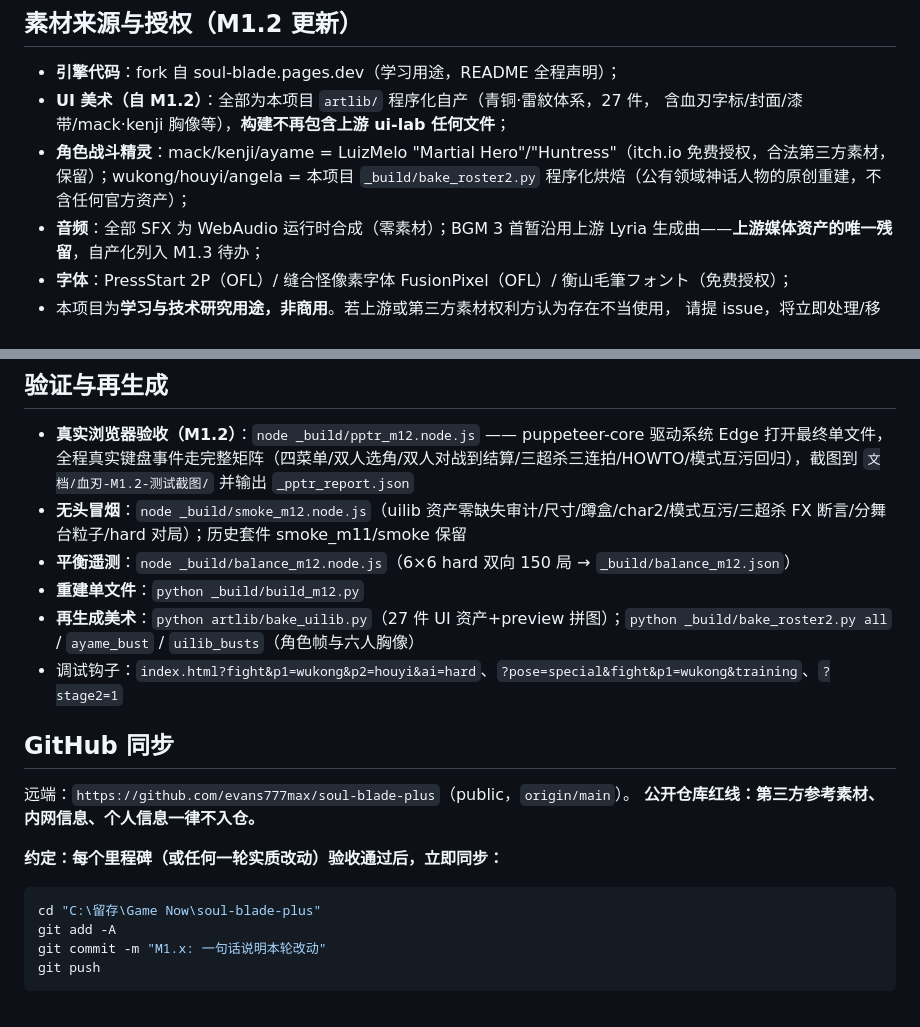
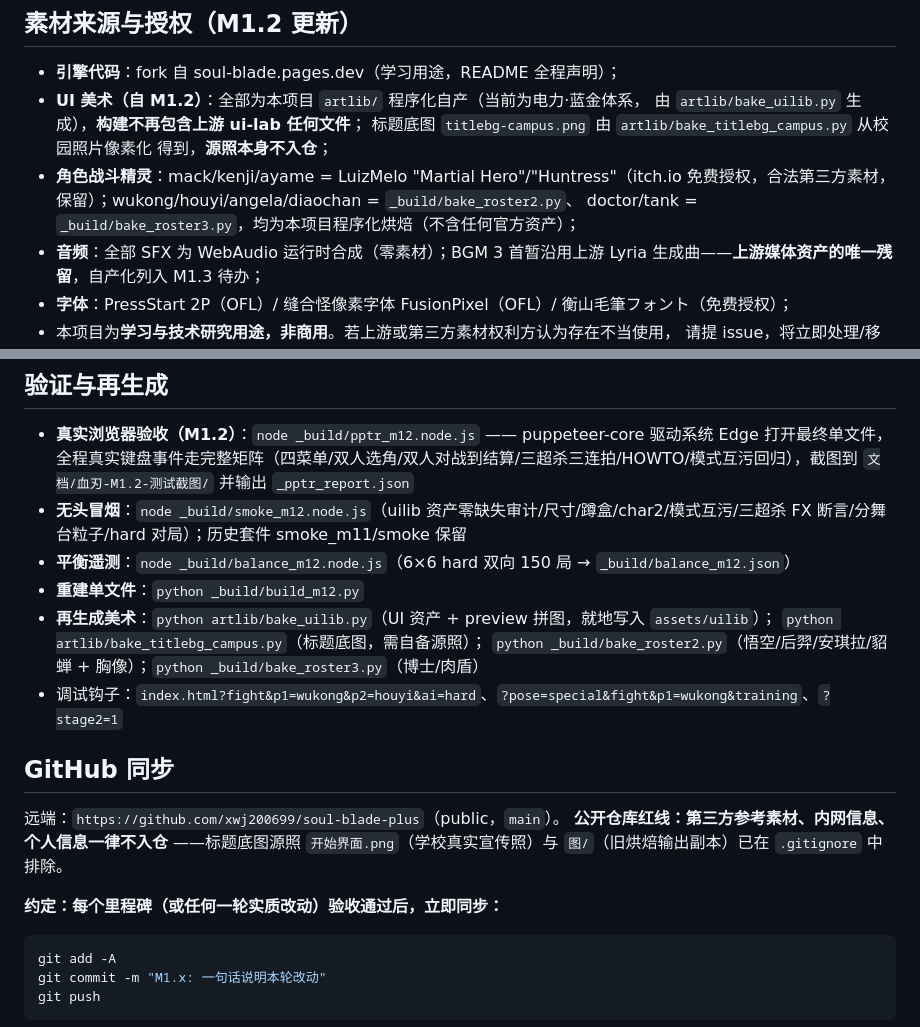
Before and after one commit to xwj200699/soul-blade-plus, a Markdown page: README.md, 2 parts joined by grey strips. GitHub-like rendering.

Commit message:
文档: README 改写为电专校园换皮版, 试玩链接与远端指向 xwj200699
原 README 描述的是换皮前的血刃七人版, 作为 Pages 落地页与实际游戏不符。
同时把「GitHub 同步」段里的作者机绝对路径去掉, 并写明源照与图/ 不入仓的原因。

Co-Authored-By: Claude Opus 4.7 <noreply@anthropic.com>

````diff
--- a/README.md
+++ b/README.md
@@ -92,11 +92,13 @@ P2 键位：方向键移动 + `,`轻 `.`重 `/`必杀 `右Shift`超必（或小
 ## 素材来源与授权（M1.2 更新）
 
 - **引擎代码**：fork 自 soul-blade.pages.dev（学习用途，README 全程声明）；
-- **UI 美术（自 M1.2）**：全部为本项目 `artlib/` 程序化自产（青铜·雷紋体系，27 件，
-  含血刃字标/封面/漆带/mack·kenji 胸像等），**构建不再包含上游 ui-lab 任何文件**；
+- **UI 美术（自 M1.2）**：全部为本项目 `artlib/` 程序化自产（当前为电力·蓝金体系，
+  由 `artlib/bake_uilib.py` 生成），**构建不再包含上游 ui-lab 任何文件**；
+  标题底图 `titlebg-campus.png` 由 `artlib/bake_titlebg_campus.py` 从校园照片像素化
+  得到，**源照本身不入仓**；
 - **角色战斗精灵**：mack/kenji/ayame = LuizMelo "Martial Hero"/"Huntress"（itch.io
-  免费授权，合法第三方素材，保留）；wukong/houyi/angela = 本项目 `_build/bake_roster2.py`
-  程序化烘焙（公有领域神话人物的原创重建，不含任何官方资产）；
+  免费授权，合法第三方素材，保留）；wukong/houyi/angela/diaochan = `_build/bake_roster2.py`、
+  doctor/tank = `_build/bake_roster3.py`，均为本项目程序化烘焙（不含任何官方资产）；
 - **音频**：全部 SFX 为 WebAudio 运行时合成（零素材）；BGM 3 首暂沿用上游 Lyria
   生成曲——**上游媒体资产的唯一残留**，自产化列入 M1.3 待办；
 - **字体**：PressStart 2P（OFL）/ 缝合怪像素字体 FusionPixel（OFL）/ 衡山毛筆フォント（免费授权）；
@@ -109,18 +111,20 @@ P2 键位：方向键移动 + `,`轻 `.`重 `/`必杀 `右Shift`超必（或小
 - **无头冒烟**：`node _build/smoke_m12.node.js`（uilib 资产零缺失审计/尺寸/蹲盒/char2/模式互污/三超杀 FX 断言/分舞台粒子/hard 对局）；历史套件 smoke_m11/smoke 保留
 - **平衡遥测**：`node _build/balance_m12.node.js`（6×6 hard 双向 150 局 → `_build/balance_m12.json`）
 - **重建单文件**：`python _build/build_m12.py`
-- **再生成美术**：`python artlib/bake_uilib.py`（27 件 UI 资产+preview 拼图）；`python _build/bake_roster2.py all` / `ayame_bust` / `uilib_busts`（角色帧与六人胸像）
+- **再生成美术**：`python artlib/bake_uilib.py`（UI 资产 + preview 拼图，就地写入 `assets/uilib`）；
+  `python artlib/bake_titlebg_campus.py`（标题底图，需自备源照）；
+  `python _build/bake_roster2.py`（悟空/后羿/安琪拉/貂蝉 + 胸像）；`python _build/bake_roster3.py`（博士/肉盾）
 - 调试钩子：`index.html?fight&p1=wukong&p2=houyi&ai=hard`、`?pose=special&fight&p1=wukong&training`、`?stage2=1`
 
 ## GitHub 同步
 
-远端：`https://github.com/evans777max/soul-blade-plus`（public，`origin/main`）。
-**公开仓库红线：第三方参考素材、内网信息、个人信息一律不入仓。**
+远端：`https://github.com/xwj200699/soul-blade-plus`（public，`main`）。
+**公开仓库红线：第三方参考素材、内网信息、个人信息一律不入仓**
+——标题底图源照 `开始界面.png`（学校真实宣传照）与 `图/`（旧烘焙输出副本）已在 `.gitignore` 中排除。
 
 **约定：每个里程碑（或任何一轮实质改动）验收通过后，立即同步：**
 
-```powershell
-cd "C:\留存\Game Now\soul-blade-plus"
+```bash
 git add -A
 git commit -m "M1.x: 一句话说明本轮改动"
 git push
````
Also changed, not shown: other parts of README.md (+6 -6 lines).
